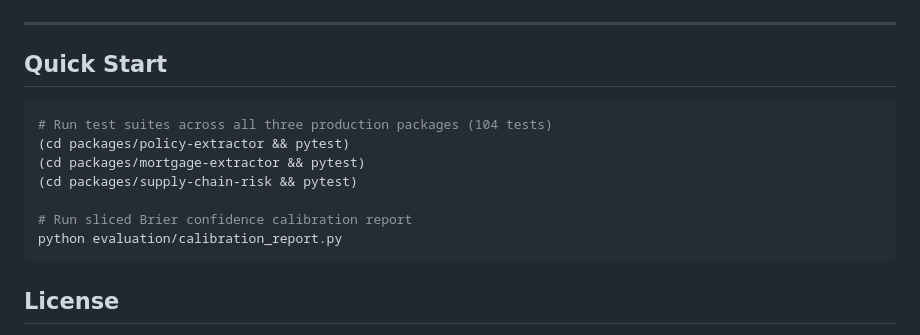
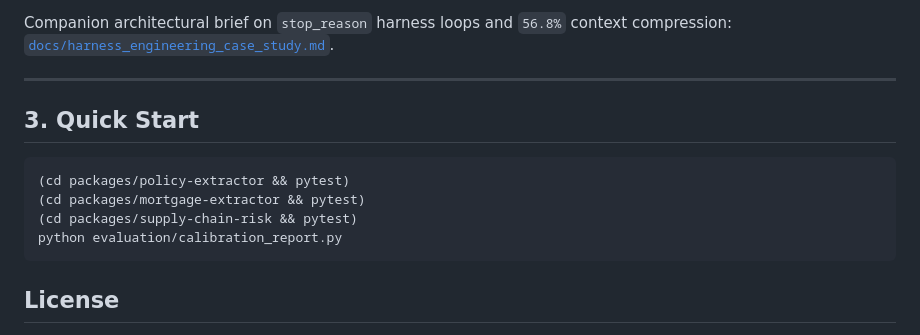
Before and after one commit to kenseiAmit/claude-extraction-eval-observability, a Markdown page: README.md, the part around one of its changes. Rendered like a GitHub page.

````diff
--- a/README.md
+++ b/README.md
@@ -23,15 +62,13 @@ Production evaluation, calibration, and observability monorepo for **Anthropic C
+Companion architectural brief on `stop_reason` harness loops and `56.8%` context compression: [`docs/harness_engineering_case_study.md`](docs/harness_engineering_case_study.md).
 
 ---
 
-## Quick Start
+## 3. Quick Start
 
 ```bash
-# Run test suites across all three production packages (104 tests)
 (cd packages/policy-extractor && pytest)
 (cd packages/mortgage-extractor && pytest)
 (cd packages/supply-chain-risk && pytest)
-
-# Run sliced Brier confidence calibration report
 python evaluation/calibration_report.py
 ```
 
````
Also changed, not shown: other parts of README.md (+50 -11 lines), docs/images/brier_calibration_and_perturbation.png (added).
